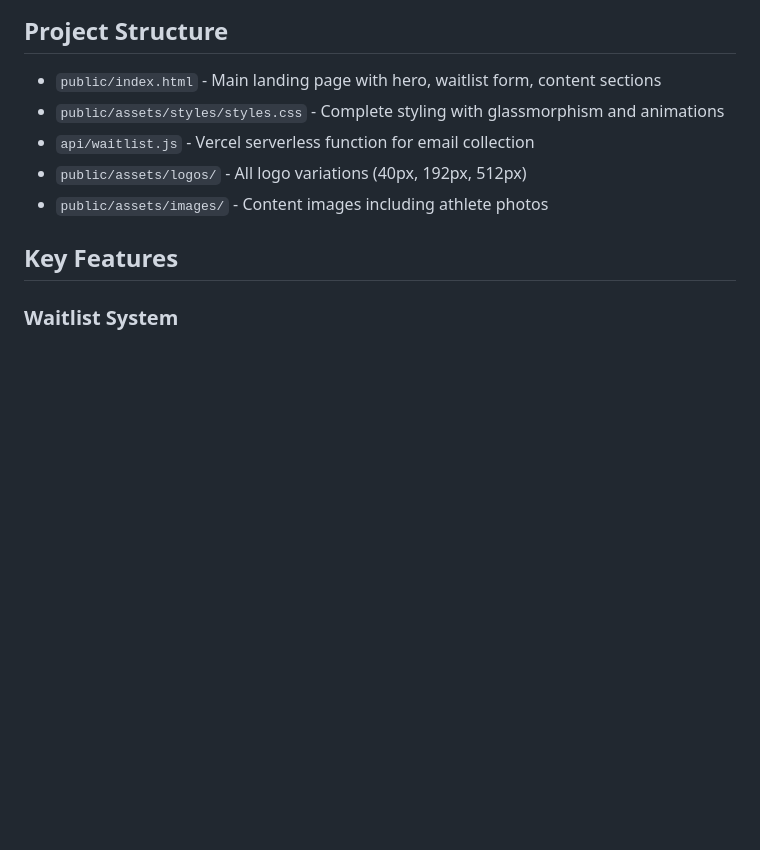
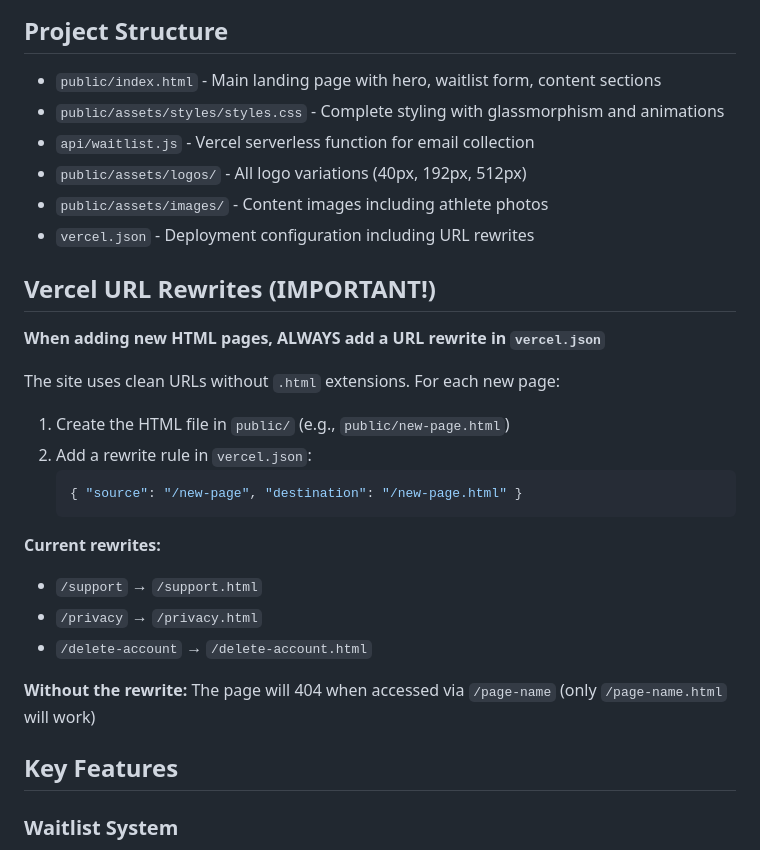
Before and after one commit to lifterslink/website, a Markdown page: CLAUDE.md, the part around the change. Rendered like a GitHub page; blank space fills up the shorter version.

Commit message:
Document Vercel URL rewrite requirement for new pages

````diff
--- a/CLAUDE.md
+++ b/CLAUDE.md
@@ -48,6 +48,26 @@ Bia (buildingbia.com) is a comprehensive platform for the global powerlifting co
 - `api/waitlist.js` - Vercel serverless function for email collection
 - `public/assets/logos/` - All logo variations (40px, 192px, 512px)
 - `public/assets/images/` - Content images including athlete photos
+- `vercel.json` - Deployment configuration including URL rewrites
+
+## Vercel URL Rewrites (IMPORTANT!)
+
+**When adding new HTML pages, ALWAYS add a URL rewrite in `vercel.json`**
+
+The site uses clean URLs without `.html` extensions. For each new page:
+
+1. Create the HTML file in `public/` (e.g., `public/new-page.html`)
+2. Add a rewrite rule in `vercel.json`:
+   ```json
+   { "source": "/new-page", "destination": "/new-page.html" }
+   ```
+
+**Current rewrites:**
+- `/support` → `/support.html`
+- `/privacy` → `/privacy.html`
+- `/delete-account` → `/delete-account.html`
+
+**Without the rewrite:** The page will 404 when accessed via `/page-name` (only `/page-name.html` will work)
 
 ## Key Features
 
````
